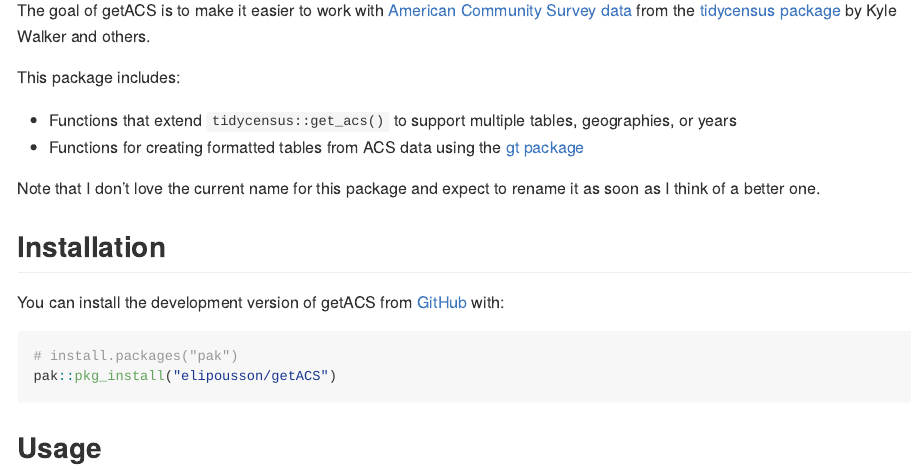
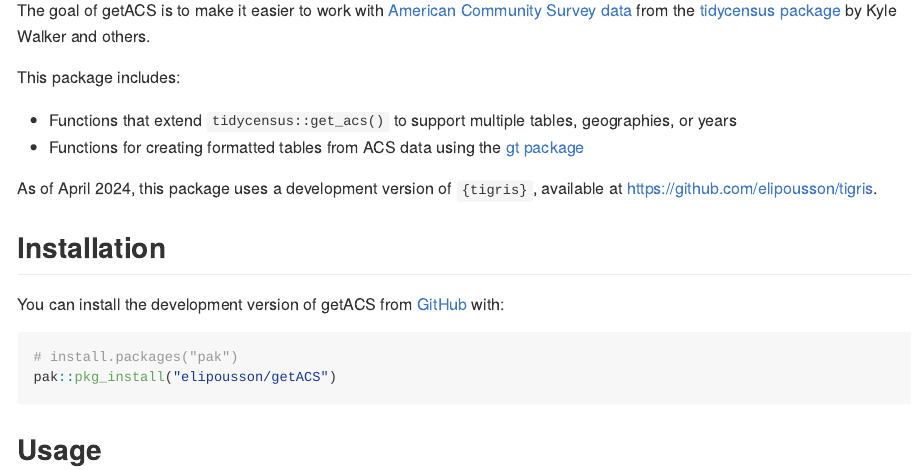
Before and after one commit to elipousson/getACS, an R Markdown document (README.Rmd): the page in a window 1100 px wide, from 110 px down. The pictures show the output file README.md that the author committed with the source, drawn offline in the style of GitHub; badge pictures from the web are left out.

Commit message:
Add note to README about dev version of tigris

```diff
--- a/README.Rmd
+++ b/README.Rmd
@@ -30,7 +30,7 @@
 -   Functions that extend `tidycensus::get_acs()` to support multiple tables, geographies, or years
 -   Functions for creating formatted tables from ACS data using the [gt package](https://gt.rstudio.com/)
 
-Note that I don't love the current name for this package and expect to rename it as soon as I think of a better one.
+As of April 2024, this package uses a development version of `{tigris}`, available at <https://github.com/elipousson/tigris>.
 
 ## Installation
 
```
Also changed, not shown: README.md.
